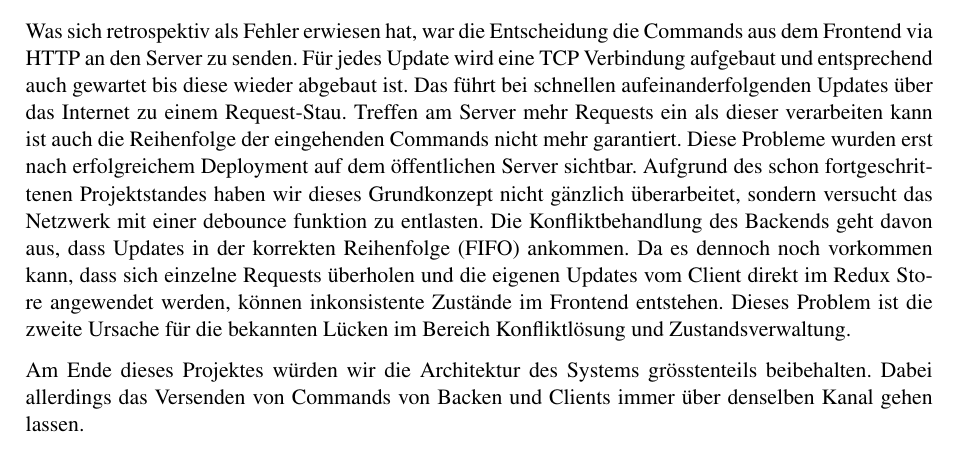
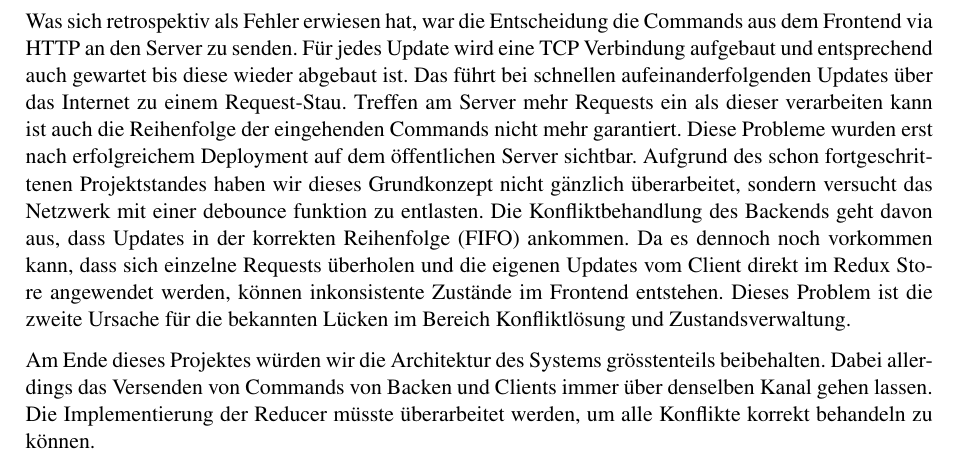
Before and after one commit to FHNW-WODSS-FS22/team-document-KZellweger, a LaTeX document (documentation/src/woweb_schmucki_villing_zellweger.tex, which reads documentation/src/sections/end.tex): part of page 29 of 30, cut so that both start at the same text. Compiled offline with pdfLaTeX.

Commit message:
Update end.tex

```diff
--- a/documentation/src/sections/end.tex
+++ b/documentation/src/sections/end.tex
@@ -29,3 +29,4 @@ Dieses Problem ist die zweite Ursache für die bekannten Lücken im Bereich Konf
 
 Am Ende dieses Projektes würden wir die Architektur des Systems grösstenteils beibehalten.
 Dabei allerdings das Versenden von Commands von Backen und Clients immer über denselben Kanal gehen lassen.
+Die Implementierung der Reducer müsste überarbeitet werden, um alle Konflikte korrekt behandeln zu können.
```
